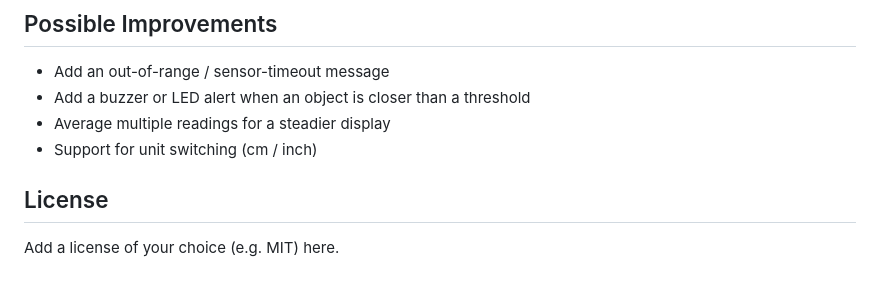
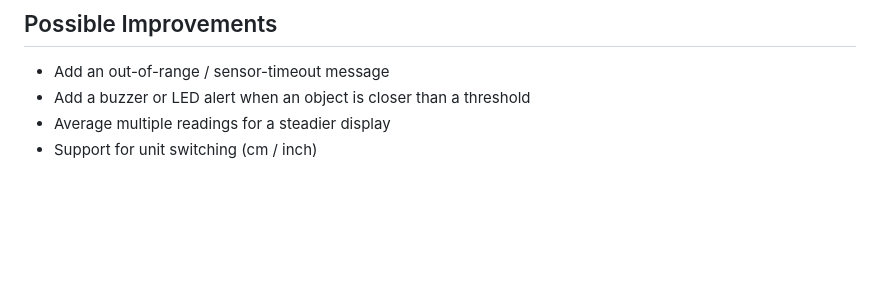
Before and after one commit to AlyAhmed28/Distance_Measuring_System, a Markdown page: README.md, the part around the change. Drawn GitHub-style; blank space fills up the shorter version.

```diff
--- a/README.md
+++ b/README.md
@@ -114,7 +114,3 @@ while (1)
 - Add a buzzer or LED alert when an object is closer than a threshold
 - Average multiple readings for a steadier display
 - Support for unit switching (cm / inch)
-
-## License
-
-Add a license of your choice (e.g. MIT) here.
```
